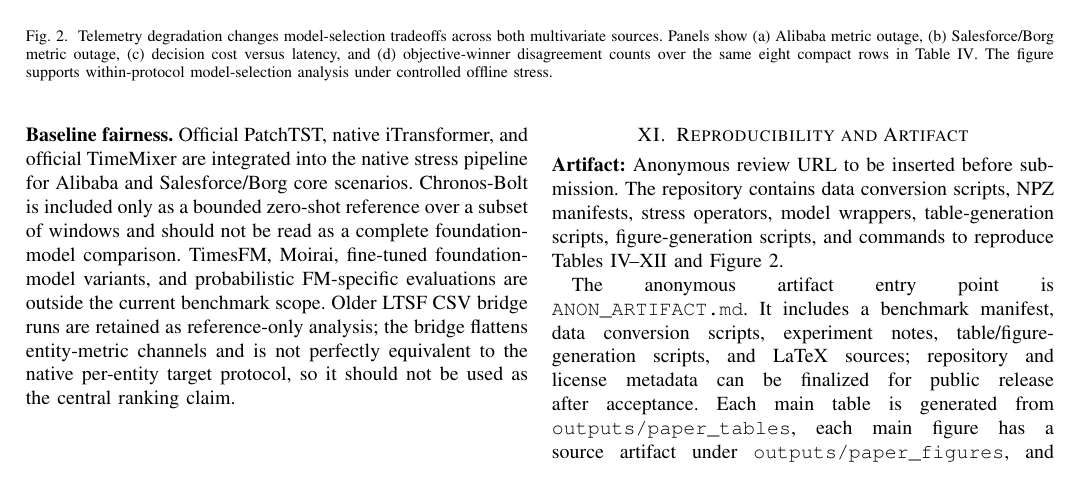
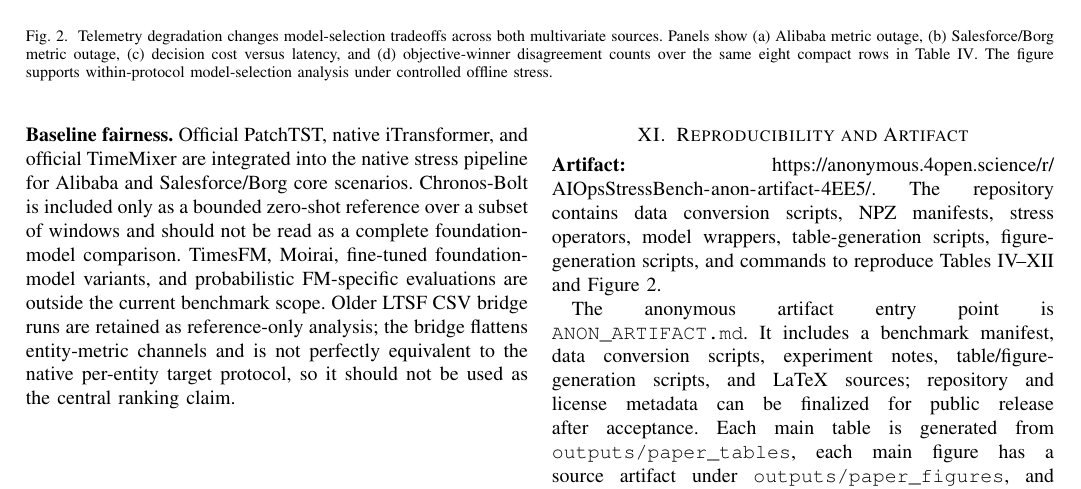
Before and after one commit to little-spoon77/AIOpsStressBench-anon-artifact, a LaTeX paper (paper/main.tex): part of page 8 of 9, cut so that both start at the same text. Compiled offline with pdfLaTeX.

Commit message:
Add anonymous artifact URL to paper

```diff
--- a/paper/main.tex
+++ b/paper/main.tex
@@ -260,7 +260,7 @@ RACE-DLinear is a lightweight robust baseline, not the main contribution and not
 
 \section{Reproducibility and Artifact}
 
-\noindent\textbf{Artifact:} Anonymous review URL to be inserted before submission. The repository contains data conversion scripts, NPZ manifests, stress operators, model wrappers, table-generation scripts, figure-generation scripts, and commands to reproduce Tables~IV--XII and Figure~2.
+\noindent\textbf{Artifact:} \url{https://anonymous.4open.science/r/AIOpsStressBench-anon-artifact-4EE5/}. The repository contains data conversion scripts, NPZ manifests, stress operators, model wrappers, table-generation scripts, figure-generation scripts, and commands to reproduce Tables~IV--XII and Figure~2.
 
 The anonymous artifact entry point is \texttt{ANON\_ARTIFACT.md}. It includes a benchmark manifest, data conversion scripts, experiment notes, table/figure-generation scripts, and LaTeX sources; repository and license metadata can be finalized for public release after acceptance. Each main table is generated from \texttt{outputs/paper\_tables}, each main figure has a source artifact under \texttt{outputs/paper\_figures}, and the manifest records dataset roles, stress definitions, splits, metrics, and non-claims.
 
```
Also changed, not shown: paper/main.pdf.
